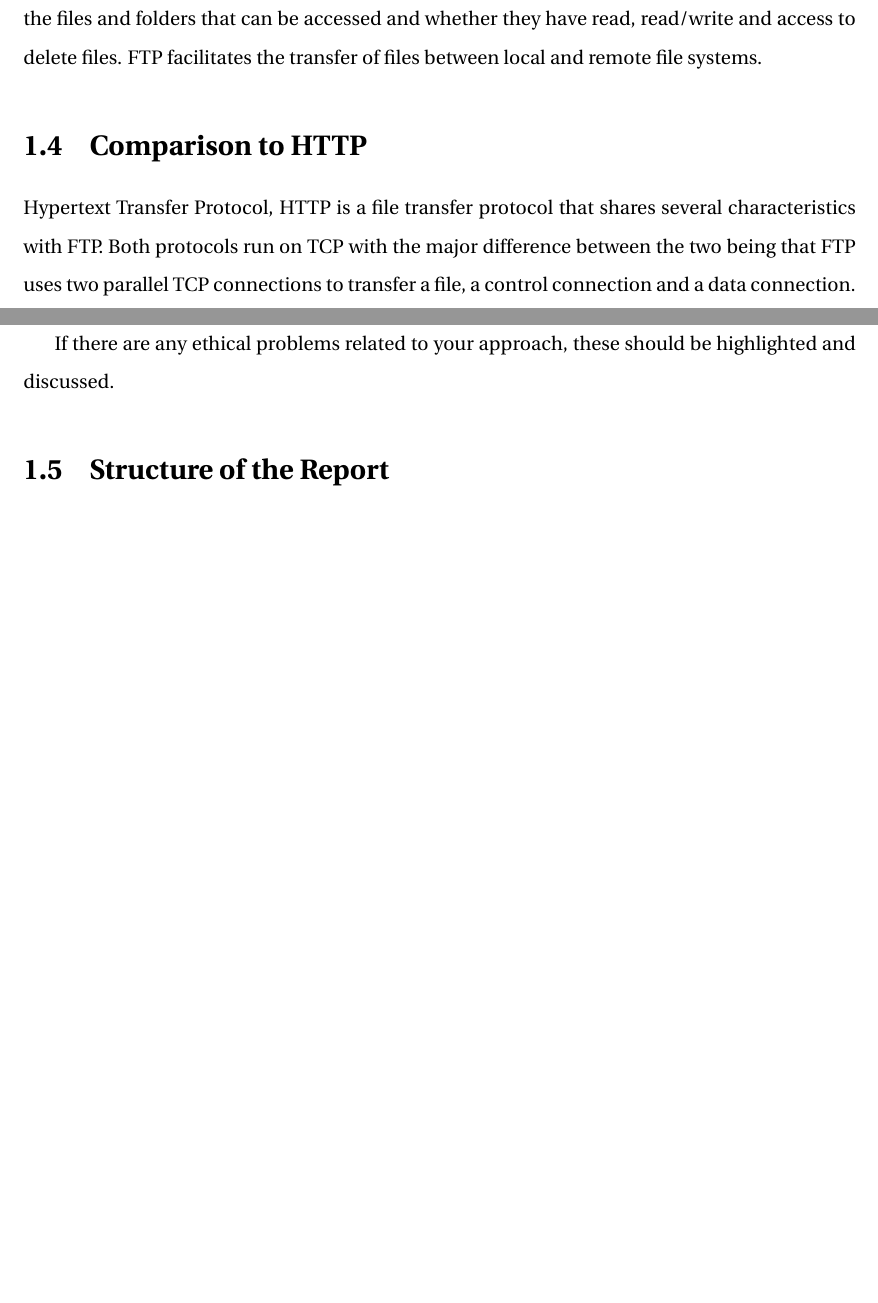
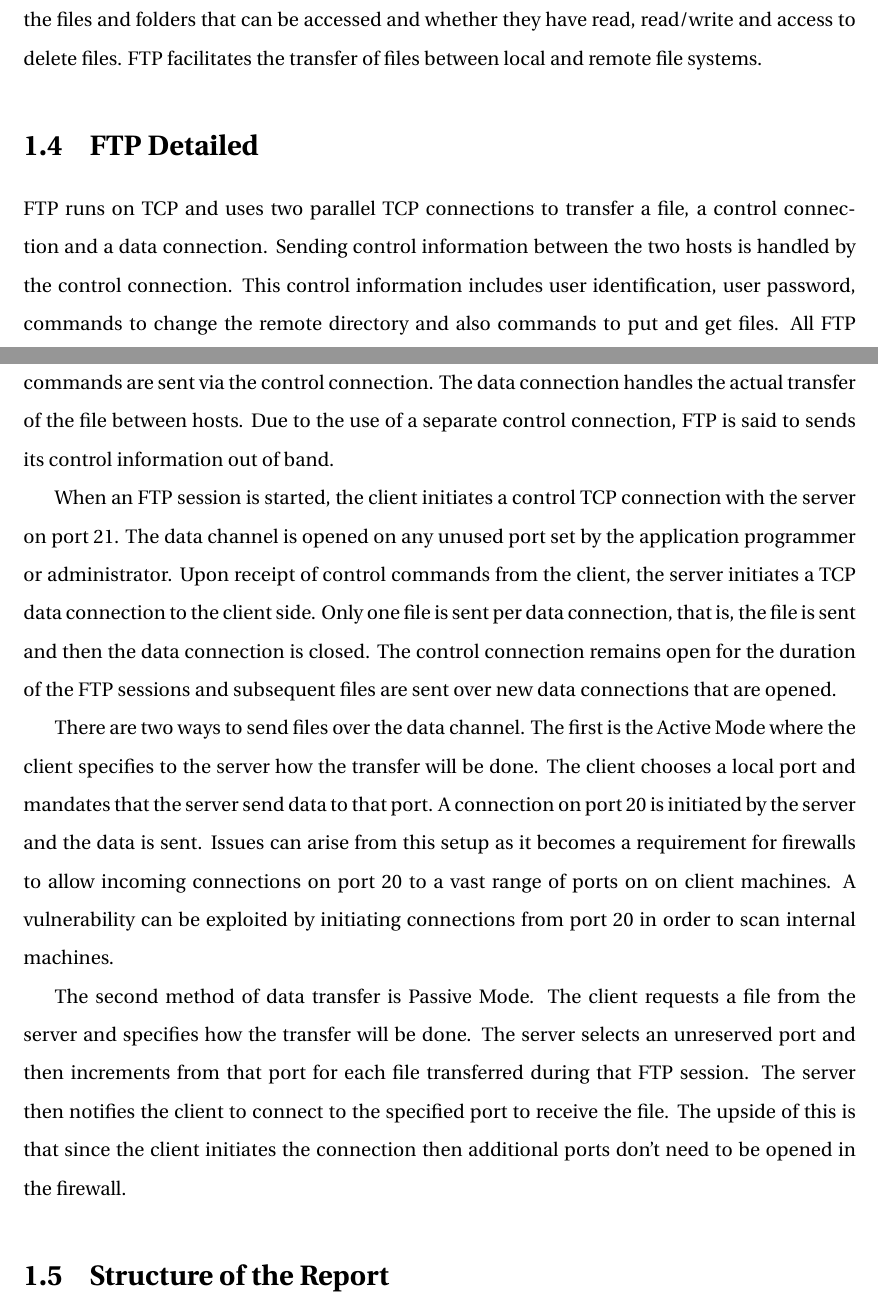
Before and after one commit to Snickdx/Group-Project, a LaTeX thesis (documentation/FTP Overview/thesis.tex, which reads documentation/FTP Overview/chapter01.tex): two parts of pages 7 and 8 of 21, joined at a grey line, cut so that both start at the same text, the shorter picture padded with empty space. Compiled offline with pdfLaTeX; a missing bibliography style is replaced by a similar one.

Commit message:
Update chapter01.tex

```diff
--- a/documentation/FTP Overview/chapter01.tex
+++ b/documentation/FTP Overview/chapter01.tex
@@ -39,11 +39,23 @@ is then free to carry out file operations based on the level of permissions gran
 that can be accessed and whether they have read, read/write and access to delete files. FTP facilitates the transfer of files between local and remote file systems.
 
 %%=========================================
-\section{Comparison to HTTP}
-Hypertext Transfer Protocol, HTTP is a file transfer protocol that shares several characteristics with FTP. Both protocols run on TCP with the major difference between the two being that
-FTP uses two parallel TCP connections to transfer a file, a control connection and a data connection.
+\section{FTP Detailed}
+FTP runs on TCP and uses two parallel TCP connections to transfer a file, a control connection and a data connection. Sending control information between the two hosts is handled by the control connection.
+This control information includes user identification, user password, commands to change the remote directory and also commands to put and get files. All FTP commands are sent via the control
+connection. The data connection handles the actual transfer of the file between hosts. Due to the use of a separate control connection, FTP is said to sends its control information out of band.\par
+When an FTP session is started, the client initiates a control TCP connection with the server on port 21. The data channel is opened on any unused port set by the application programmer or administrator.
+Upon receipt of control commands from the client, the server initiates a TCP data connection to the client side. Only one file is sent per data connection, that is, the file is sent and then the data connection is closed.
+The control connection remains open for the duration of the FTP sessions and subsequent files are sent over new data connections that are opened.
 
-If there are any ethical problems related to your approach, these should be highlighted and discussed.
+There are two ways to send files over the data channel. The first is the Active Mode where the client specifies to the server how the transfer will be done. The client chooses a local port
+and mandates that the server send data to that port. A connection on port 20 is initiated by the server and the data is sent. Issues can arise from this setup as it becomes a requirement
+for firewalls to allow incoming connections on port 20 to a vast range of ports on on client machines. A vulnerability can be exploited by initiating connections from port 20 in order to
+scan internal machines.
+
+The second method of data transfer is Passive Mode. The client requests a file from the server and specifies how the transfer will be done. The server selects an unreserved port
+and then increments from that port for each file transferred during that FTP session. The server then notifies the client to connect to the specified port to receive the file. The
+upside of this is that since the client initiates the connection then additional ports don't need to be opened in the firewall.
+
 %%=========================================
 \section{Structure of the Report}
 The rest of the report is structured as follows. Chapter 2 gives an introduction to \ldots
```
